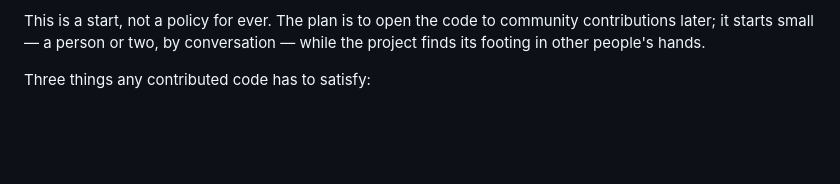
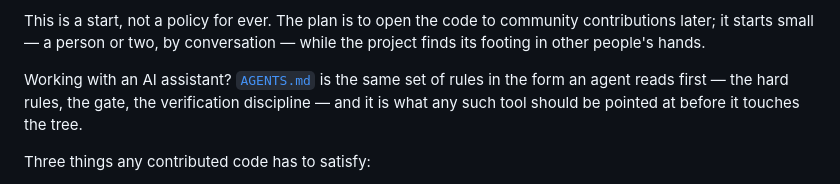
Before and after one commit to kcscsolutions/visualdynamics, a Markdown page: CONTRIBUTING.md, the part around the change. Rendered like a GitHub page; blank space fills up the shorter version.

Commit message:
The public tree gets its own rulebook for AI assistants

```diff
--- a/CONTRIBUTING.md
+++ b/CONTRIBUTING.md
@@ -20,6 +20,11 @@ This is a start, not a policy for ever. The plan is to open the code
 to community contributions later; it starts small — a person or two,
 by conversation — while the project finds its footing in other
 people's hands.
+
+Working with an AI assistant? [`AGENTS.md`](AGENTS.md) is the same
+set of rules in the form an agent reads first — the hard rules, the
+gate, the verification discipline — and it is what any such tool
+should be pointed at before it touches the tree.
 
 Three things any contributed code has to satisfy:
 
```
Also changed, not shown: AGENTS.md (added, +148 -0 lines).
